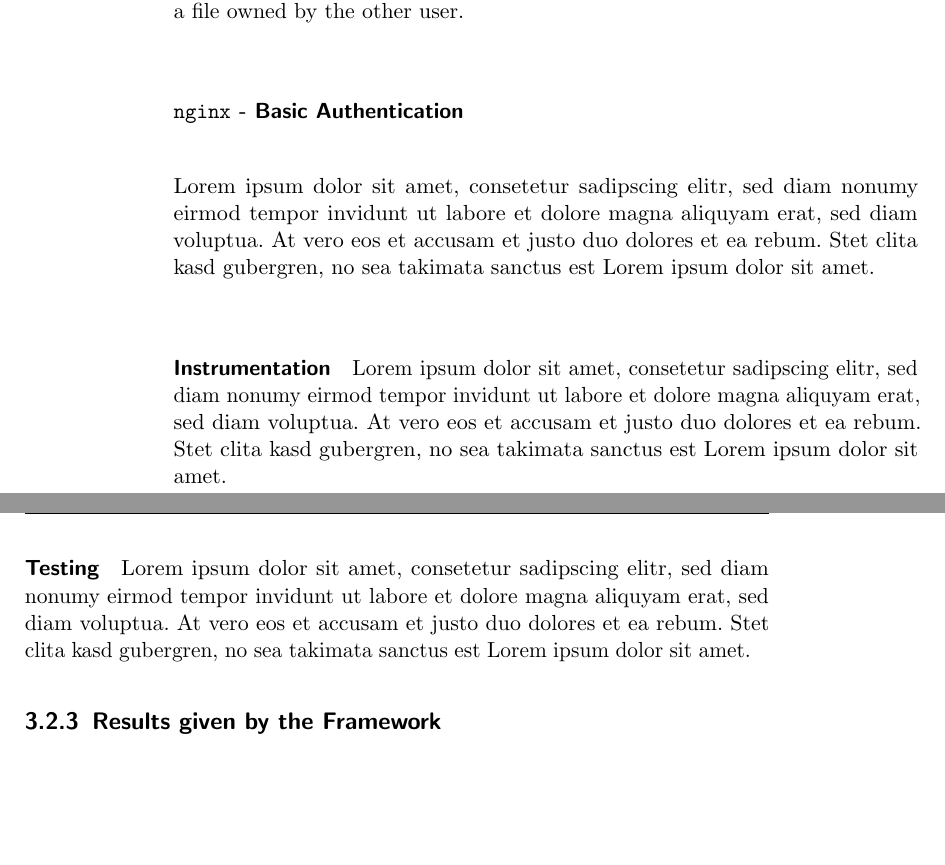
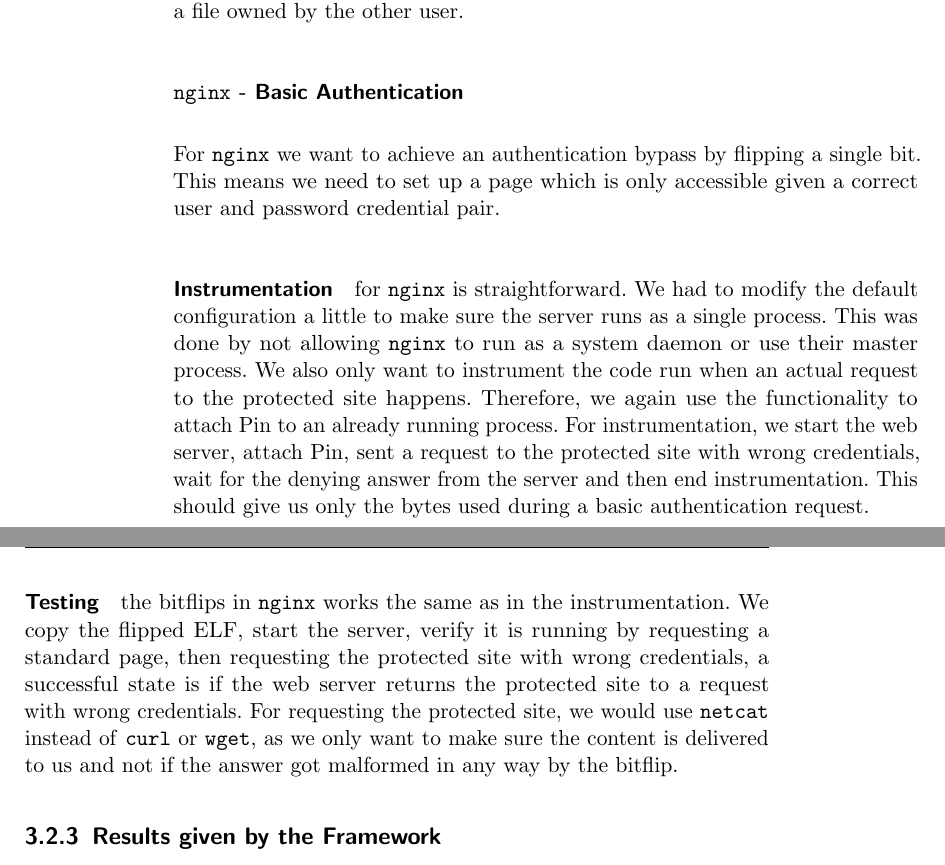
Before and after one commit to sigttou/db_master_thesis, a LaTeX thesis (thesis/main.tex, which reads thesis/elfattack.tex): two parts of pages 48 and 49 of 62, joined at a grey line, cut so that both start at the same text, the shorter picture padded with empty space. Compiled offline with pdfLaTeX; an older LaTeX class or package is replaced by its successor.

Commit message:
ADD: section about nginx testing

```diff
--- a/thesis/elfattack.tex
+++ b/thesis/elfattack.tex
@@ -421,22 +421,29 @@ also possible to verify by reading a file owned by the other user.
 
 \subsubsection{\texttt{nginx} - Basic Authentication}
 
-Lorem ipsum dolor sit amet, consetetur sadipscing elitr, sed diam nonumy eirmod
-tempor invidunt ut labore et dolore magna aliquyam erat, sed diam voluptua. At
-vero eos et accusam et justo duo dolores et ea rebum. Stet clita kasd gubergren,
-no sea takimata sanctus est Lorem ipsum dolor sit amet.
+For \texttt{nginx} we want to achieve an authentication bypass by flipping a
+single bit. This means we need to set up a page which is only accessible given a
+correct user and password credential pair.
 
-\paragraph{Instrumentation} Lorem ipsum dolor sit amet, consetetur sadipscing
-elitr, sed diam nonumy eirmod tempor invidunt ut labore et dolore magna
-aliquyam erat, sed diam voluptua. At vero eos et accusam et justo duo dolores
-et ea rebum. Stet clita kasd gubergren, no sea takimata sanctus est Lorem ipsum
-dolor sit amet.
+\paragraph{Instrumentation} for \texttt{nginx} is straightforward. We had to
+modify the default configuration a little to make sure the server runs as a
+single process. This was done by not allowing \texttt{nginx} to run as a system
+daemon or use their master process. We also only want to instrument the code run
+when an actual request to the protected site happens. Therefore, we again use
+the functionality to attach Pin to an already running process. For
+instrumentation, we start the web server, attach Pin, sent a request to the
+protected site with wrong credentials, wait for the denying answer from the
+server and then end instrumentation. This should give us only the bytes used
+during a basic authentication request.
 
-\paragraph{Testing} Lorem ipsum dolor sit amet, consetetur sadipscing
-elitr, sed diam nonumy eirmod tempor invidunt ut labore et dolore magna
-aliquyam erat, sed diam voluptua. At vero eos et accusam et justo duo dolores
-et ea rebum. Stet clita kasd gubergren, no sea takimata sanctus est Lorem ipsum
-dolor sit amet.
+\paragraph{Testing} the bitflips in \texttt{nginx} works the same as in the
+instrumentation. We copy the flipped ELF, start the server, verify it is running
+by requesting a standard page, then requesting the protected site with wrong
+credentials, a successful state is if the web server returns the protected site
+to a request with wrong credentials. For requesting the protected site, we would
+use \texttt{netcat} instead of \texttt{curl} or \texttt{wget}, as we only want
+to make sure the content is delivered to us and not if the answer got malformed
+in any way by the bitflip.
 
 \subsection{Results given by the Framework}
 
```
